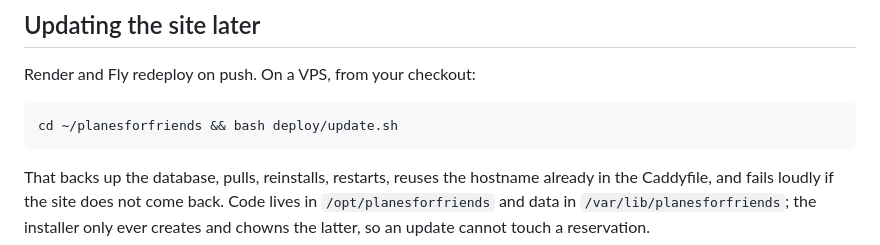
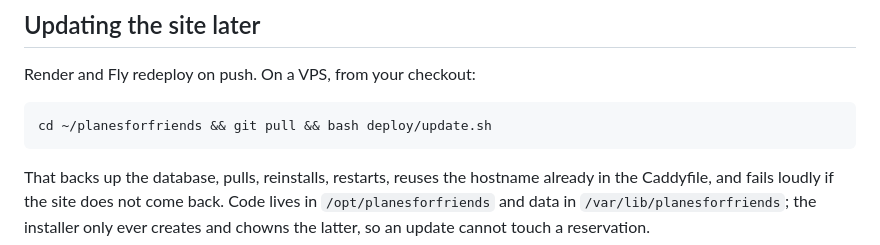
Before and after one commit to rohansohini/planesforfriends, a Markdown page: DEPLOY.md, the part around the change. Rendered like a GitHub page.

````diff
--- a/DEPLOY.md
+++ b/DEPLOY.md
@@ -203,7 +203,7 @@ To restore, stop the site, copy a backup over `planesforfriends.db` (delete any
 Render and Fly redeploy on push. On a VPS, from your checkout:
 
 ```bash
-cd ~/planesforfriends && bash deploy/update.sh
+cd ~/planesforfriends && git pull && bash deploy/update.sh
 ```
 
 That backs up the database, pulls, reinstalls, restarts, reuses the hostname already in the
````
Also changed, not shown: GETTING-ONLINE.md (+6 -1 lines).
